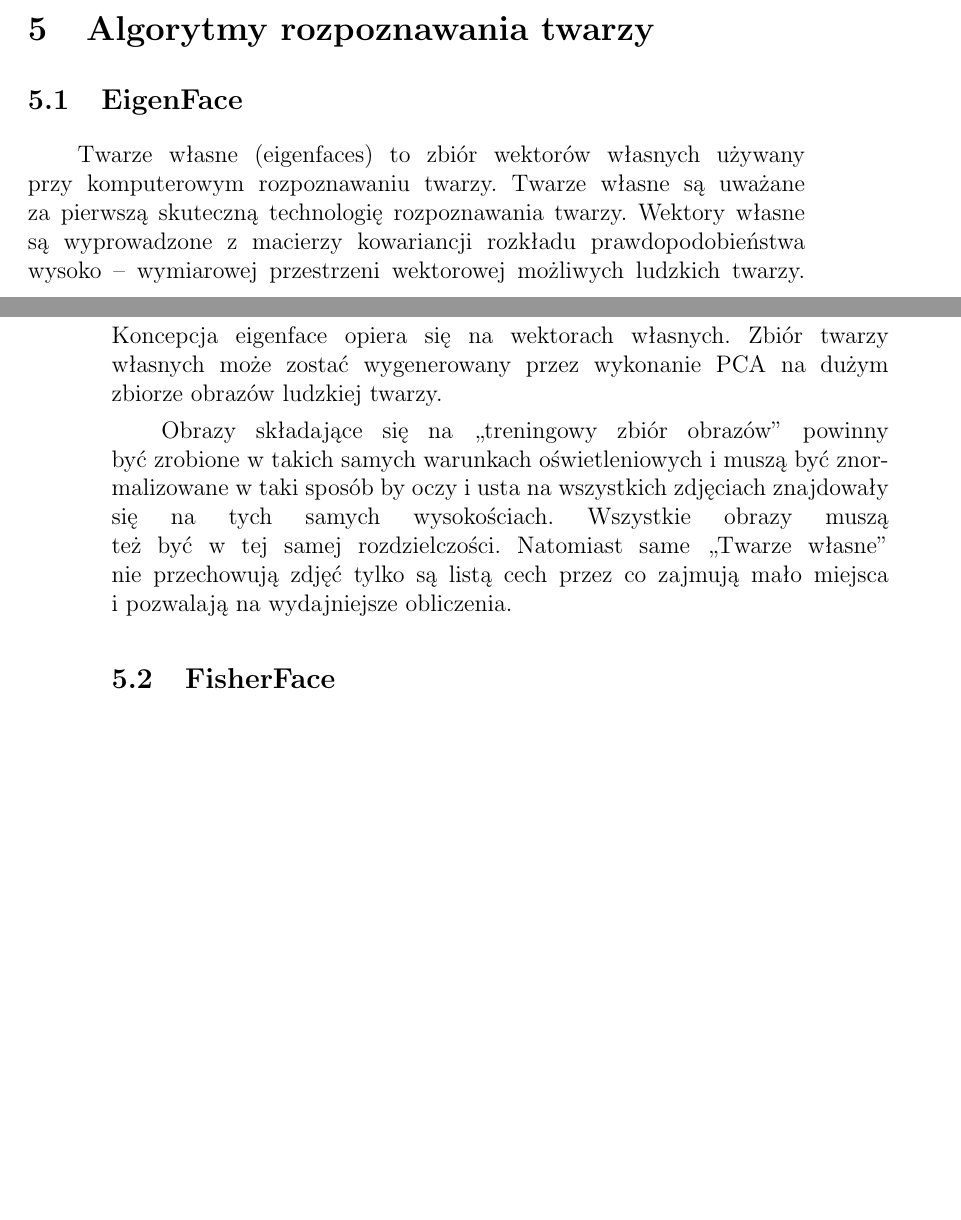
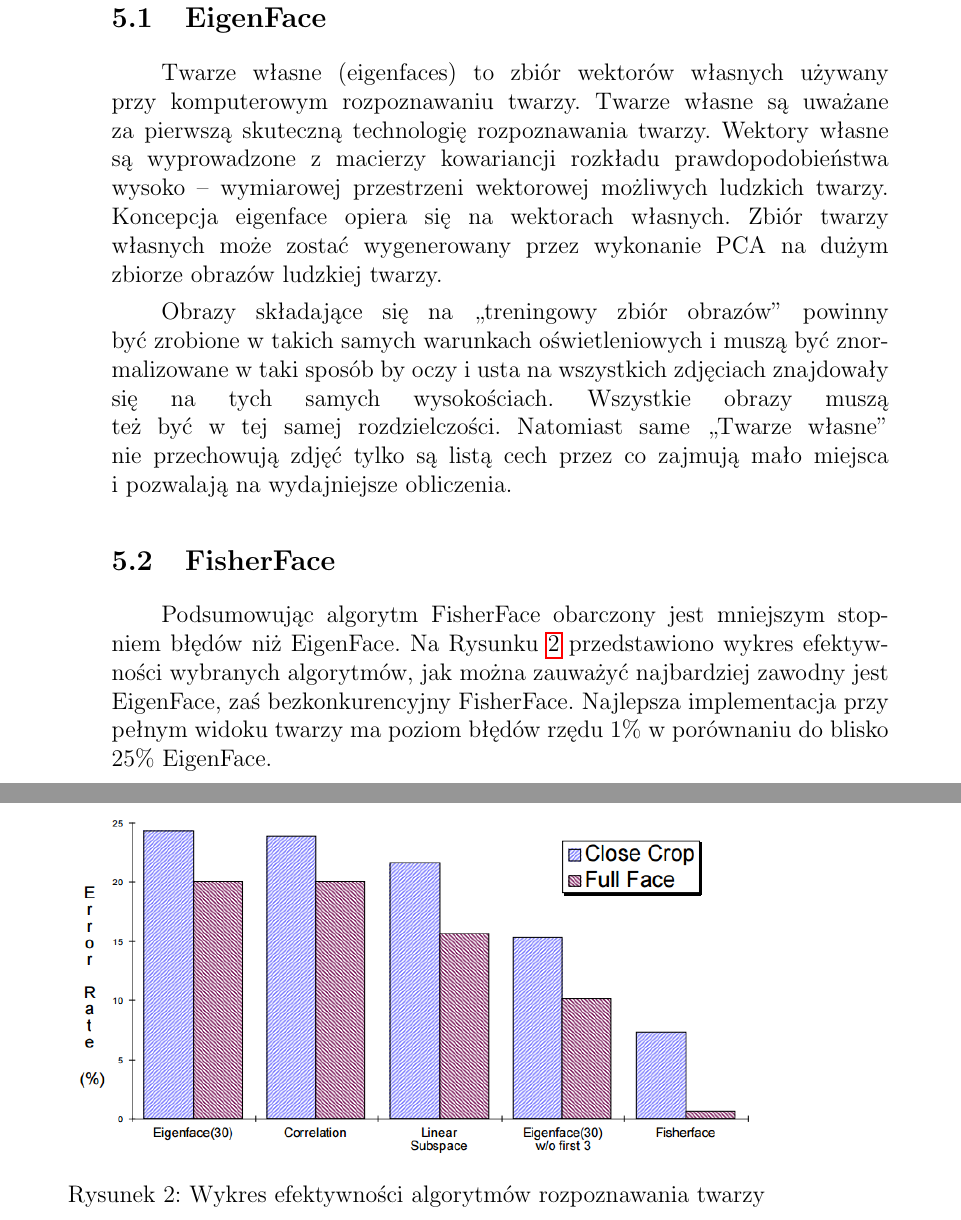
Before and after one commit to wapet1995/PT-Projekt-Rozpoznawanie-twarzy, a LaTeX document (Dokumentacja/Dokumentacja.tex): two parts of pages 5 and 6 of 6 before the commit and two parts of pages 6 and 7 of 7 after it, joined at a grey line, cut at the place of the change, the shorter picture padded with empty space. Compiled offline with pdfLaTeX; the source files are stored in an older character set and shown here as Unicode.

Commit message:
update dokumentacja
Wykres porównania algorytmów i opis do zdjęcia

```diff
--- a/Dokumentacja/Dokumentacja.tex
+++ b/Dokumentacja/Dokumentacja.tex
@@ -11,7 +11,7 @@
 \setlength{\parindent}{25pt}
 \setlength{\parskip}{4pt}
 \pagestyle{plain}
-\hyphenation{Rozpoznawanie twarzy i śledzenie ruchu Podstawy Teleinformatyki}
+\hyphenation{Rozpoznawanie twarzy i śledzenie ruchu Podstawy Teleinformatyki EigenFace FisherFace}
 \frenchspacing
 
 \title{
@@ -103,3 +103,10 @@
 	\input{EigenFace.tex}
 	\subsection{FisherFace}
 	\input{FisherFace.tex}
+	Podsumowując algorytm FisherFace obarczony jest mniejszym stopniem błędów niż EigenFace. Na Rysunku \ref{fig:wykres_algorytmow} przedstawiono wykres efektywności wybranych algorytmów, jak można zauważyć najbardziej zawodny jest EigenFace, zaś bezkonkurencyjny FisherFace. Najlepsza implementacja przy pełnym widoku twarzy ma poziom błędów rzędu 1\% w porównaniu do blisko 25\% EigenFace.
+	\begin{figure}[!h]
+		\centering
+		\includegraphics[width=12cm]{wykres_algorytmow.png}
+		\caption{Wykres efektywności algorytmów rozpoznawania twarzy}
+		\label{fig:wykres_algorytmow}
+	\end{figure}
```
Also changed, not shown: Dokumentacja/Dokumentacja.pdf, Dokumentacja/wykres_algorytmow.PNG (added), Dokumentacja/Dokumentacja.tex (7 more changed lines).
